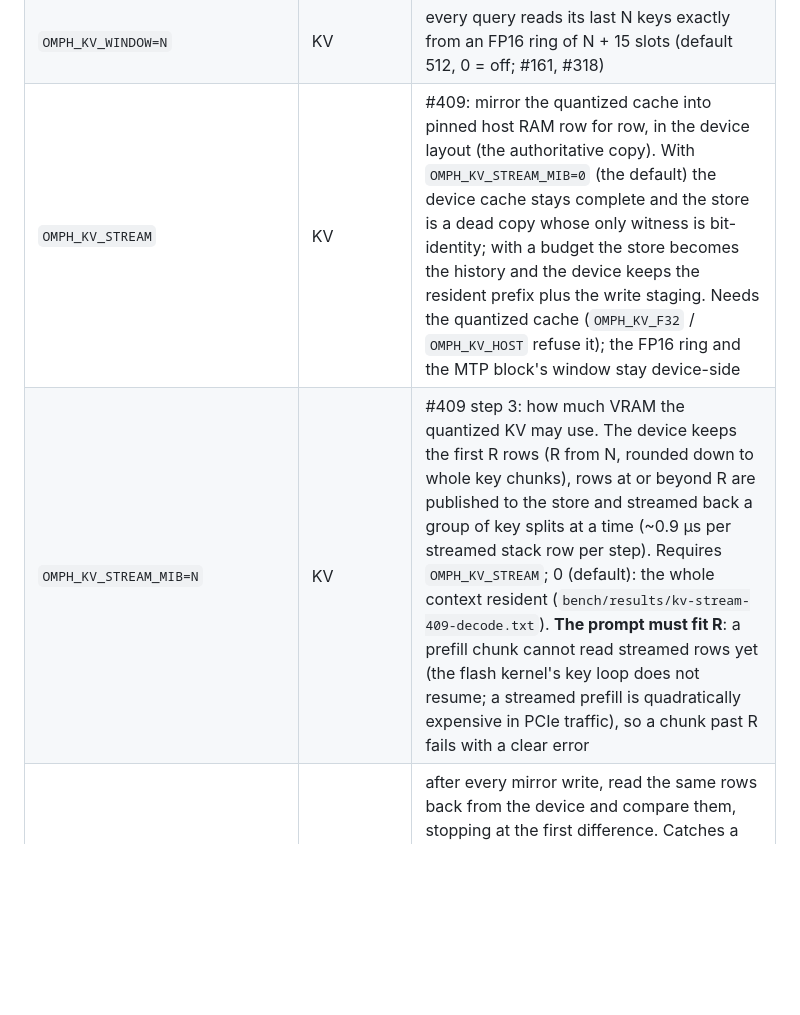
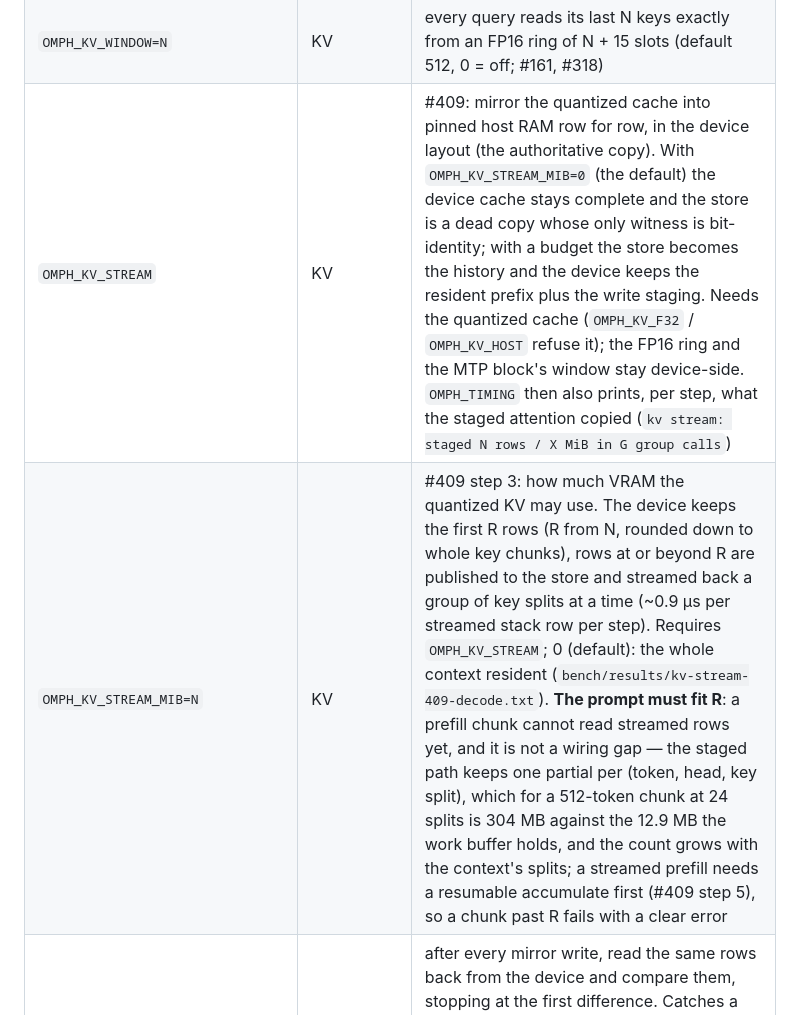
Before and after one commit to Nihmar/omphalos, a Markdown page: AGENTS.md, the part around the change. GitHub-like rendering; blank space fills up the shorter version.

Commit message:
docs: KV streaming's status, and why a streamed prefill is step 5 (#409)
PLAN.md §16.6 called the design an "extreme option (slow)" tracked in #409;
steps 1-3 are merged, so it now describes the mode: the quantized KV's
authoritative copy in pinned host RAM, the device keeping its first R rows, the
rest staged back a group of fixed key splits at a time (bit-identical to the
resident path, a capability for contexts that grow by generation).

The prompt-past-R refusal gets its measured reason, replacing "the key loop does
not resume": the staged path keeps one partial per (token, head, key split) -
304 MB for a 512-token chunk at 24 splits against the 12.9 MB the work buffer
holds, and the count grows with the context's splits - so a streamed prefill
needs a resumable accumulate, not wiring (step 5, open).

AGENTS.md also documents the per-step telemetry the previous commit added.

Refs #409

Co-authored-by: pi-coding-agent <noreply@pi.dev>

```diff
--- a/AGENTS.md
+++ b/AGENTS.md
@@ -256,8 +256,8 @@ The `OMPH_*` switches are parsed once, in `engine/src/runtime/options.{hh,cc}` (
 | `OMPH_KV_K4` | KV | K in V's Q4 format too (#81, experiment) |
 | `OMPH_KV_K4_LAYERS=i,j,...\|none` | KV | K4 on those attention layers (0-15), the rest Q8. Default: 2, 4, 5, 6, 7, 9, 11, 15, the least sensitive ones (#175, PLAN.md §13.5, `bench/results/k4-per-layer-175.txt`); `none`: K8 everywhere (the pre-#175 cache) |
 | `OMPH_KV_WINDOW=N` | KV | every query reads its last N keys exactly from an FP16 ring of N + 15 slots (default 512, 0 = off; #161, #318) |
-| `OMPH_KV_STREAM` | KV | #409: mirror the quantized cache into pinned host RAM row for row, in the device layout (the authoritative copy). With `OMPH_KV_STREAM_MIB=0` (the default) the device cache stays complete and the store is a dead copy whose only witness is bit-identity; with a budget the store becomes the history and the device keeps the resident prefix plus the write staging. Needs the quantized cache (`OMPH_KV_F32` / `OMPH_KV_HOST` refuse it); the FP16 ring and the MTP block's window stay device-side |
-| `OMPH_KV_STREAM_MIB=N` | KV | #409 step 3: how much VRAM the quantized KV may use. The device keeps the first R rows (R from N, rounded down to whole key chunks), rows at or beyond R are published to the store and streamed back a group of key splits at a time (~0.9 µs per streamed stack row per step). Requires `OMPH_KV_STREAM`; 0 (default): the whole context resident (`bench/results/kv-stream-409-decode.txt`). **The prompt must fit R**: a prefill chunk cannot read streamed rows yet (the flash kernel's key loop does not resume; a streamed prefill is quadratically expensive in PCIe traffic), so a chunk past R fails with a clear error |
+| `OMPH_KV_STREAM` | KV | #409: mirror the quantized cache into pinned host RAM row for row, in the device layout (the authoritative copy). With `OMPH_KV_STREAM_MIB=0` (the default) the device cache stays complete and the store is a dead copy whose only witness is bit-identity; with a budget the store becomes the history and the device keeps the resident prefix plus the write staging. Needs the quantized cache (`OMPH_KV_F32` / `OMPH_KV_HOST` refuse it); the FP16 ring and the MTP block's window stay device-side. `OMPH_TIMING` then also prints, per step, what the staged attention copied (`kv stream: staged N rows / X MiB in G group calls`) |
+| `OMPH_KV_STREAM_MIB=N` | KV | #409 step 3: how much VRAM the quantized KV may use. The device keeps the first R rows (R from N, rounded down to whole key chunks), rows at or beyond R are published to the store and streamed back a group of key splits at a time (~0.9 µs per streamed stack row per step). Requires `OMPH_KV_STREAM`; 0 (default): the whole context resident (`bench/results/kv-stream-409-decode.txt`). **The prompt must fit R**: a prefill chunk cannot read streamed rows yet, and it is not a wiring gap — the staged path keeps one partial per (token, head, key split), which for a 512-token chunk at 24 splits is 304 MB against the 12.9 MB the work buffer holds, and the count grows with the context's splits; a streamed prefill needs a resumable accumulate first (#409 step 5), so a chunk past R fails with a clear error |
 | `OMPH_KV_STREAM_CHECK` | diagnostics | after every mirror write, read the same rows back from the device and compare them, stopping at the first difference. Catches a copy that failed or an offset that ran past the store; a wrong-but-in-bounds offset is written and read by the same arithmetic, so step 3's attention is the content witness (doubles that write's traffic) |
 | `OMPH_ATTN_SPLIT_GROUPS=N` | A/B | #409 step 2: the quantized decode / verification attention runs its fixed key splits in N groups, each staged into a buffer of its own (`attention_gqa_range` + `kbase`) before its call, merging at the end; the partials keep their global split indices, so the result is bit-identical to the single call (`bench/results/kv-stream-409-splits.txt`). 0/1: the single call. The rows still come from VRAM; step 3 points the staging at the host store |
 | `OMPH_OVERLAP` | A/B | a side stream for sibling GEMVs (#71); off by default since #189 (the persistent-warp GEMVs fill the GPU alone: 44.2 vs 44.9 ms per step, and a side stream the calibration keeps could cost ~9 ms). With it on, the runner times the overlap at load and drops a side stream that loses to running in order (#132), and re-times it when single-token steps turn 1.35x slower during the run (#144; `OMPH_TIMING` prints both) |
```
Also changed, not shown: PLAN.md (+1 -1 lines).
